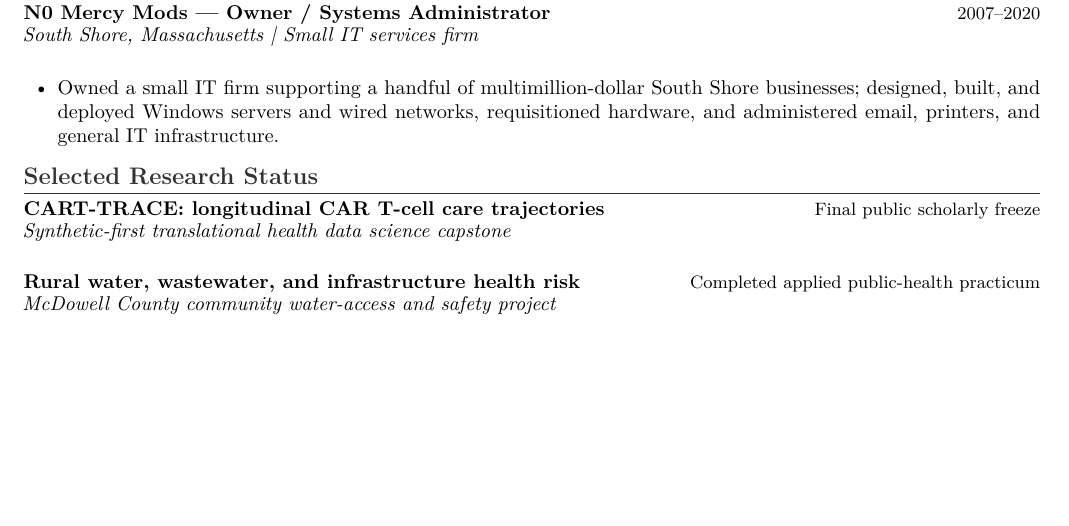
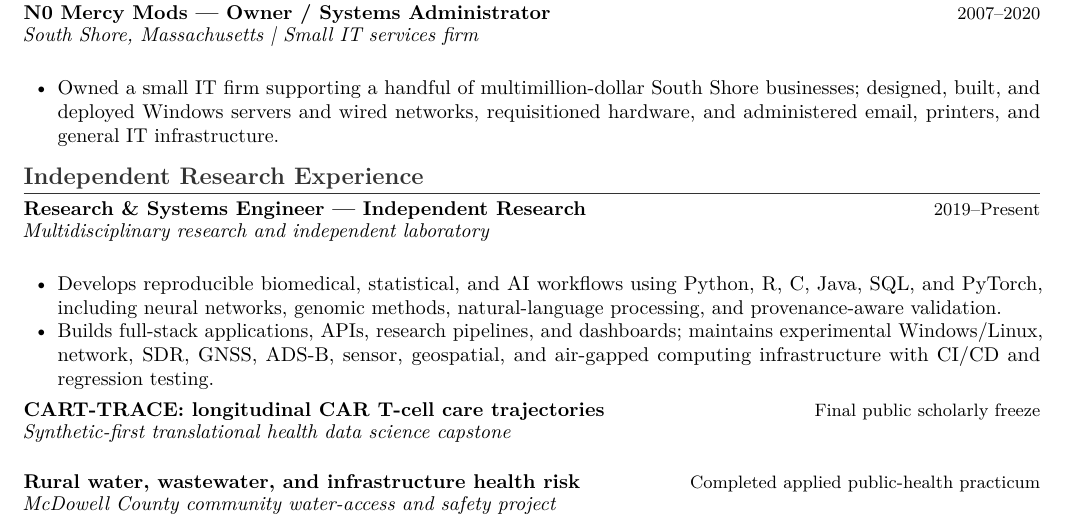
Before and after one commit to pskeffington/CV-Public-Facing, a LaTeX CV (cv/one_page_profile_public.tex): part of page 1 of 2, cut so that both start at the same text, the shorter picture padded with empty space. Compiled offline with pdfLaTeX.

Commit message:
Add independent research engineer role to public CV source

```diff
--- a/cv/one_page_profile_public.tex
+++ b/cv/one_page_profile_public.tex
@@ -36,7 +36,15 @@ Health-data-science and public-health researcher preparing for advanced work in
     \item Owned a small IT firm supporting a handful of multimillion-dollar South Shore businesses; designed, built, and deployed Windows servers and wired networks, requisitioned hardware, and administered email, printers, and general IT infrastructure.
 \end{cvbullets}
 
-\section*{Selected Research Status}
+\section*{Independent Research Experience}
+\cvrole{Research \& Systems Engineer --- Independent Research}{2019--Present}
+\cvplace{Multidisciplinary research and independent laboratory}
+\begin{cvbullets}
+    \item Develops reproducible biomedical, statistical, and AI workflows using Python, R, C, Java, SQL, and PyTorch, including neural networks, genomic methods, natural-language processing, and provenance-aware validation.
+    \item Builds full-stack applications, APIs, research pipelines, and dashboards; maintains experimental Windows/Linux, network, SDR, GNSS, ADS-B, sensor, geospatial, and air-gapped computing infrastructure with CI/CD and regression testing.
+\end{cvbullets}
+
+
 \cvrole{CART-TRACE: longitudinal CAR T-cell care trajectories}{Final public scholarly freeze}
 \cvplace{Synthetic-first translational health data science capstone}
 
```
